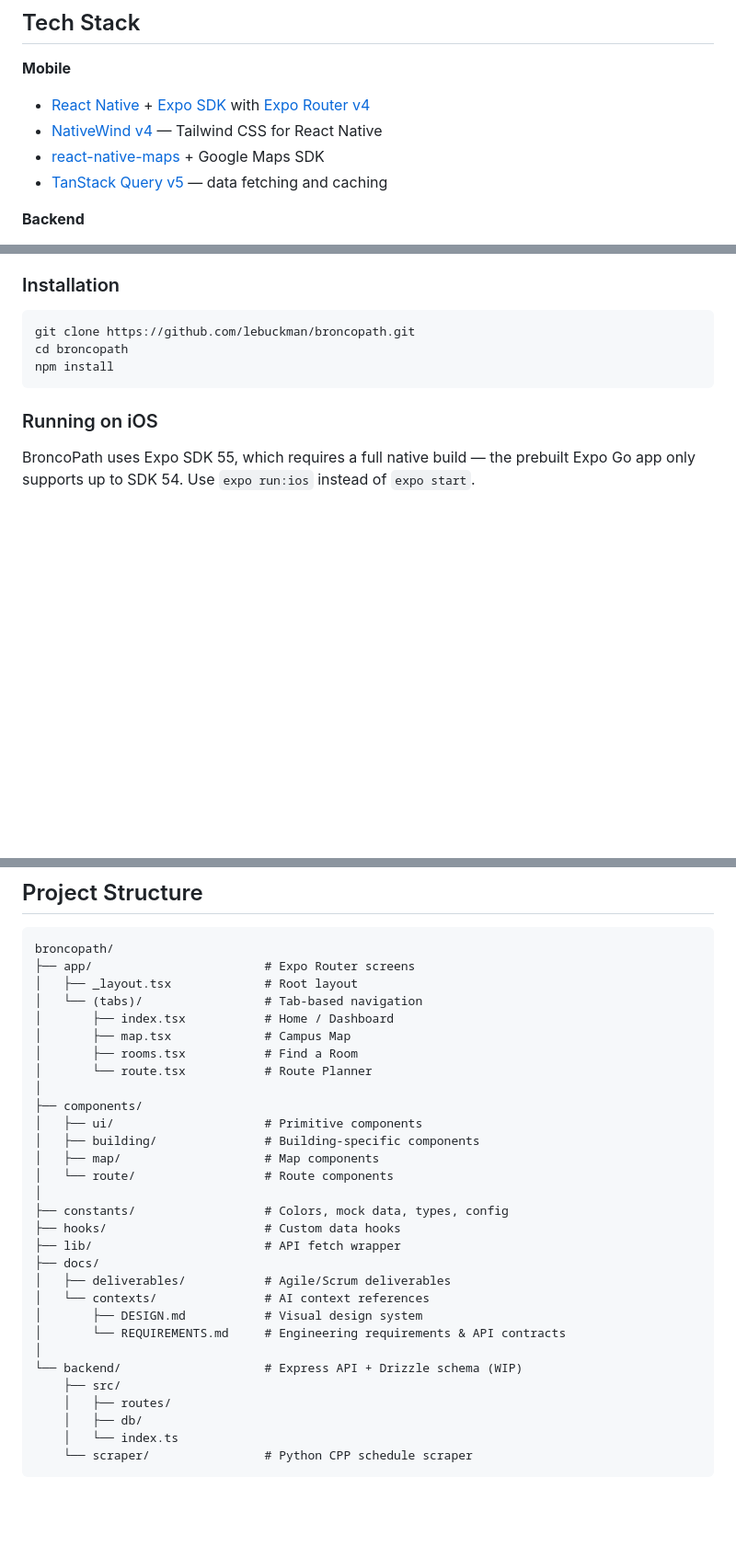
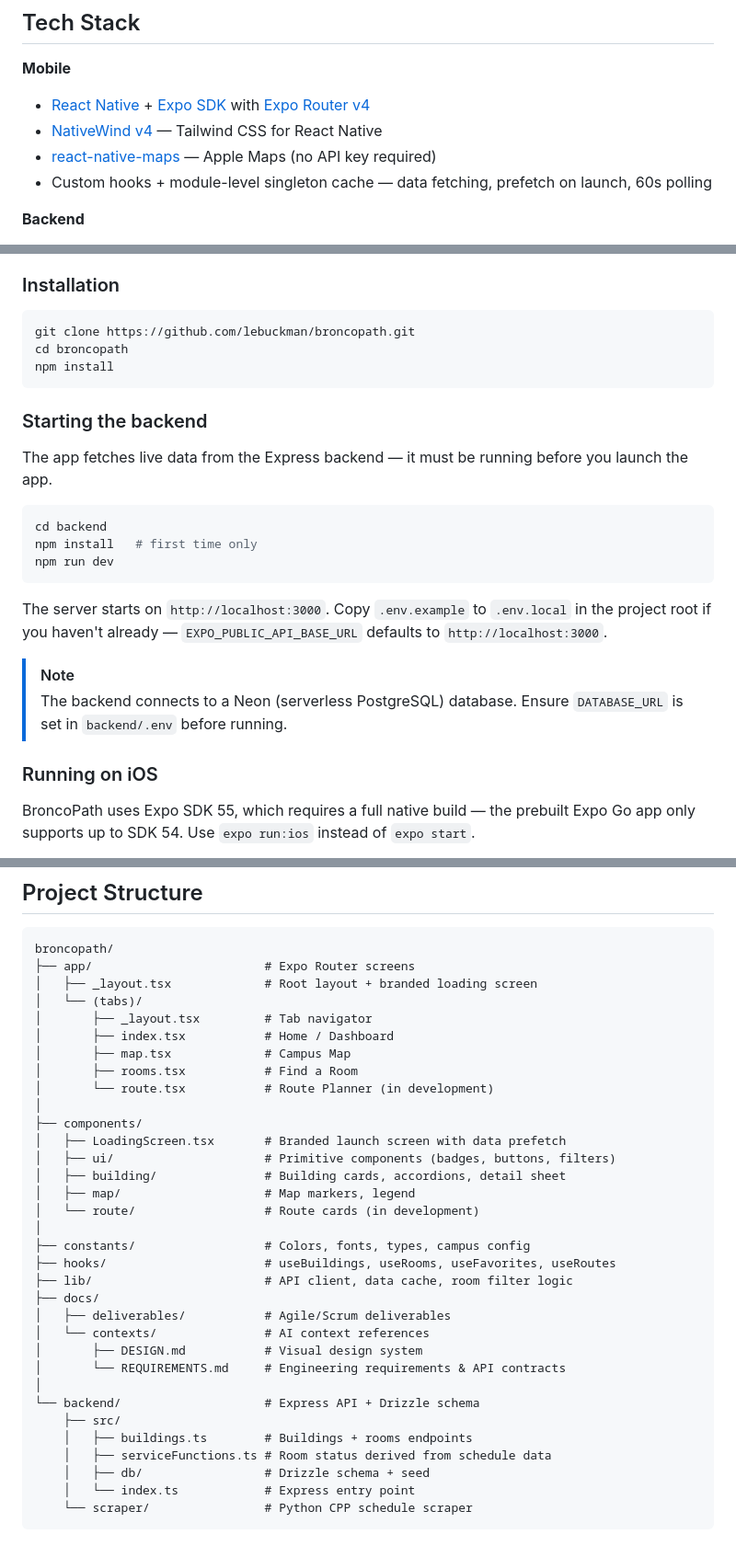
Before and after one commit to lebuckman/broncopath, a Markdown page: README.md, 3 parts joined by grey strips. Shown at 92% size. Rendered like a GitHub page; blank space fills up the shorter version.

Commit message:
docs: update CLAUDE.md and README
CLAUDE.md: update data flow (live API + dataCache, not mock), expand
build order with Sprint 2 items, add patterns for dataCache seeding,
useFavorites subscriber model, Modal dropdown positioning, and
useBuildings refresh.

README: correct tech stack (Apple Maps, custom cache instead of TanStack
Query), add backend startup instructions, update project structure tree.

Co-Authored-By: Claude Sonnet 4.6 <noreply@anthropic.com>

````diff
--- a/README.md
+++ b/README.md
@@ -37,8 +37,8 @@ This project was created following Agile Methodologies (Scrum) with an AI-augmen
 
 - [React Native](https://reactnative.dev/) + [Expo SDK](https://expo.dev/) with [Expo Router v4](https://docs.expo.dev/router/introduction/)
 - [NativeWind v4](https://www.nativewind.dev/) — Tailwind CSS for React Native
-- [react-native-maps](https://github.com/react-native-maps/react-native-maps) + Google Maps SDK
-- [TanStack Query v5](https://tanstack.com/query/latest) — data fetching and caching
+- [react-native-maps](https://github.com/react-native-maps/react-native-maps) — Apple Maps (no API key required)
+- Custom hooks + module-level singleton cache — data fetching, prefetch on launch, 60s polling
 
 **Backend**
 
@@ -67,6 +67,21 @@ cd broncopath
 npm install
 ```
 
+### Starting the backend
+
+The app fetches live data from the Express backend — it must be running before you launch the app.
+
+```bash
+cd backend
+npm install   # first time only
+npm run dev
+```
+
+The server starts on `http://localhost:3000`. Copy `.env.example` to `.env.local` in the project root if you haven't already — `EXPO_PUBLIC_API_BASE_URL` defaults to `http://localhost:3000`.
+
+> [!Note]
+> The backend connects to a Neon (serverless PostgreSQL) database. Ensure `DATABASE_URL` is set in `backend/.env` before running.
+
 ### Running on iOS
 
 BroncoPath uses Expo SDK 55, which requires a full native build — the prebuilt Expo Go app only supports up to SDK 54. Use `expo run:ios` instead of `expo start`.
@@ -87,32 +102,35 @@ npx expo run:ios
 ```
 broncopath/
 ├── app/                        # Expo Router screens
-│   ├── _layout.tsx             # Root layout
-│   └── (tabs)/                 # Tab-based navigation
+│   ├── _layout.tsx             # Root layout + branded loading screen
+│   └── (tabs)/
+│       ├── _layout.tsx         # Tab navigator
 │       ├── index.tsx           # Home / Dashboard
 │       ├── map.tsx             # Campus Map
 │       ├── rooms.tsx           # Find a Room
-│       └── route.tsx           # Route Planner
+│       └── route.tsx           # Route Planner (in development)
 │
 ├── components/
-│   ├── ui/                     # Primitive components
-│   ├── building/               # Building-specific components
-│   ├── map/                    # Map components
-│   └── route/                  # Route components
+│   ├── LoadingScreen.tsx       # Branded launch screen with data prefetch
+│   ├── ui/                     # Primitive components (badges, buttons, filters)
+│   ├── building/               # Building cards, accordions, detail sheet
+│   ├── map/                    # Map markers, legend
+│   └── route/                  # Route cards (in development)
 │
-├── constants/                  # Colors, mock data, types, config
-├── hooks/                      # Custom data hooks
-├── lib/                        # API fetch wrapper
+├── constants/                  # Colors, fonts, types, campus config
+├── hooks/                      # useBuildings, useRooms, useFavorites, useRoutes
+├── lib/                        # API client, data cache, room filter logic
 ├── docs/
 │   ├── deliverables/           # Agile/Scrum deliverables
 │   └── contexts/               # AI context references
 │       ├── DESIGN.md           # Visual design system
 │       └── REQUIREMENTS.md     # Engineering requirements & API contracts
 │
-└── backend/                    # Express API + Drizzle schema (WIP)
+└── backend/                    # Express API + Drizzle schema
     ├── src/
-    │   ├── routes/
-    │   ├── db/
-    │   └── index.ts
+    │   ├── buildings.ts        # Buildings + rooms endpoints
+    │   ├── serviceFunctions.ts # Room status derived from schedule data
+    │   ├── db/                 # Drizzle schema + seed
+    │   └── index.ts            # Express entry point
     └── scraper/                # Python CPP schedule scraper
 ```
````
Also changed, not shown: CLAUDE.md (+22 -6 lines).
